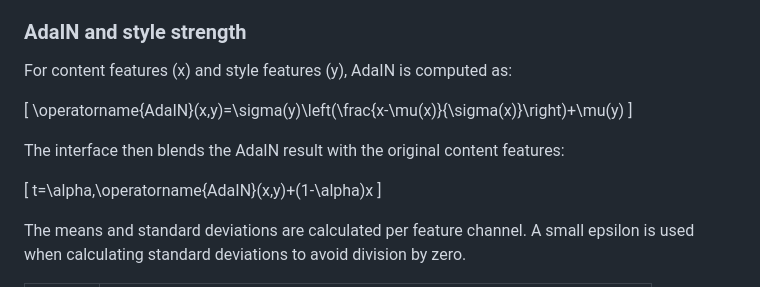
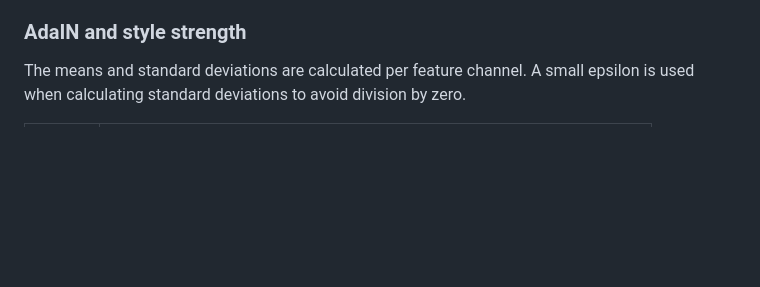
Before and after one commit to dileepkumar2626/AdaIN-Neural-Style-Transfer, a Markdown page: README.md, the part around one of its changes. GitHub-like rendering; blank space fills up the shorter version.

```diff
--- a/README.md
+++ b/README.md
@@ -114,18 +114,6 @@ flowchart TD
 6. **Preserve the face when available.** A face mask is generated from the resized content image. A blurred mask controls how much of the original face is blended back into the stylized result.
 
 ### AdaIN and style strength
-
-For content features \(x\) and style features \(y\), AdaIN is computed as:
-
-\[
-\operatorname{AdaIN}(x,y)=\sigma(y)\left(\frac{x-\mu(x)}{\sigma(x)}\right)+\mu(y)
-\]
-
-The interface then blends the AdaIN result with the original content features:
-
-\[
-t=\alpha\,\operatorname{AdaIN}(x,y)+(1-\alpha)x
-\]
 
 The means and standard deviations are calculated per feature channel. A small epsilon is used when calculating standard deviations to avoid division by zero.
 
```
Also changed, not shown: other parts of README.md (+2 -2 lines).
